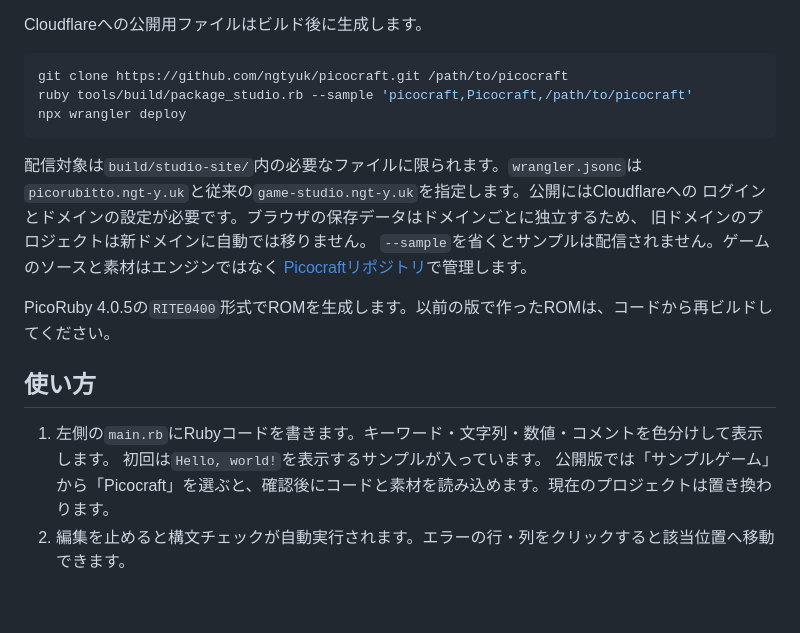
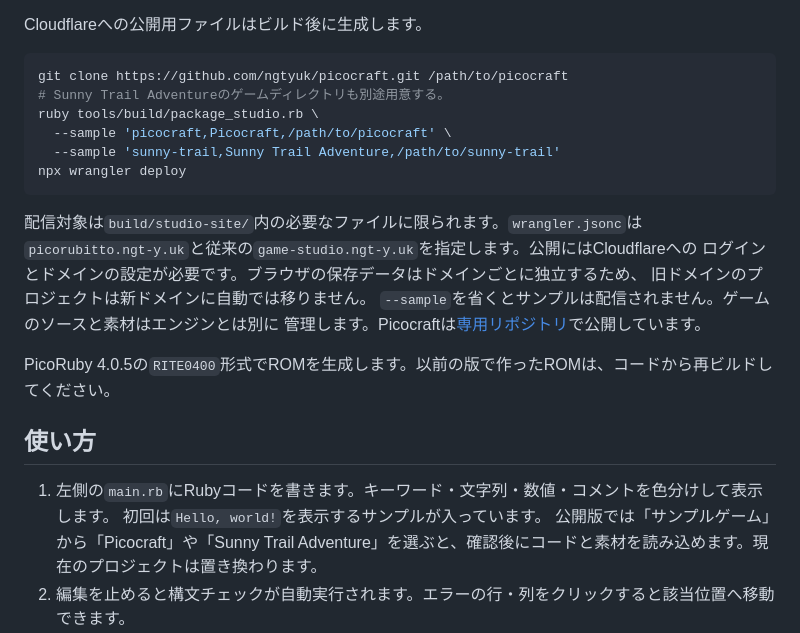
Before and after one commit to ngtyuk/picorubitto, a Markdown page: studio/README.md, the part around the change. Rendered like a GitHub page; blank space fills up the shorter version.

Commit message:
Document Sunny Trail Studio sample

````diff
--- a/studio/README.md
+++ b/studio/README.md
@@ -29,7 +29,10 @@ Cloudflareへの公開用ファイルはビルド後に生成します。
 
 ```sh
 git clone https://github.com/ngtyuk/picocraft.git /path/to/picocraft
-ruby tools/build/package_studio.rb --sample 'picocraft,Picocraft,/path/to/picocraft'
+# Sunny Trail Adventureのゲームディレクトリも別途用意する。
+ruby tools/build/package_studio.rb \
+  --sample 'picocraft,Picocraft,/path/to/picocraft' \
+  --sample 'sunny-trail,Sunny Trail Adventure,/path/to/sunny-trail'
 npx wrangler deploy
 ```
 
@@ -37,8 +40,8 @@ npx wrangler deploy
 `picorubitto.ngt-y.uk`と従来の`game-studio.ngt-y.uk`を指定します。公開にはCloudflareへの
 ログインとドメインの設定が必要です。ブラウザの保存データはドメインごとに独立するため、
 旧ドメインのプロジェクトは新ドメインに自動では移りません。
-`--sample`を省くとサンプルは配信されません。ゲームのソースと素材はエンジンではなく
-[Picocraftリポジトリ](https://github.com/ngtyuk/picocraft)で管理します。
+`--sample`を省くとサンプルは配信されません。ゲームのソースと素材はエンジンとは別に
+管理します。Picocraftは[専用リポジトリ](https://github.com/ngtyuk/picocraft)で公開しています。
 
 PicoRuby 4.0.5の`RITE0400`形式でROMを生成します。以前の版で作ったROMは、コードから再ビルドしてください。
 
@@ -46,7 +49,7 @@ PicoRuby 4.0.5の`RITE0400`形式でROMを生成します。以前の版で作
 
 1. 左側の`main.rb`にRubyコードを書きます。キーワード・文字列・数値・コメントを色分けして表示します。
    初回は`Hello, world!`を表示するサンプルが入っています。
-   公開版では「サンプルゲーム」から「Picocraft」を選ぶと、確認後にコードと素材を読み込めます。現在のプロジェクトは置き換わります。
+   公開版では「サンプルゲーム」から「Picocraft」や「Sunny Trail Adventure」を選ぶと、確認後にコードと素材を読み込めます。現在のプロジェクトは置き換わります。
 2. 編集を止めると構文チェックが自動実行されます。エラーの行・列をクリックすると該当位置へ移動できます。
 3. 「ゲーム」欄の「実行」を押すと、生成された`game.mrb`を320×240エミュレータで実行します。エミュレータへ渡すのはRubyソースではなく、実機用と同じMRBです。
 4. 必要なら「書き出す」を押して、ゲームと素材をSDカード用ZIPとして保存します。
````
